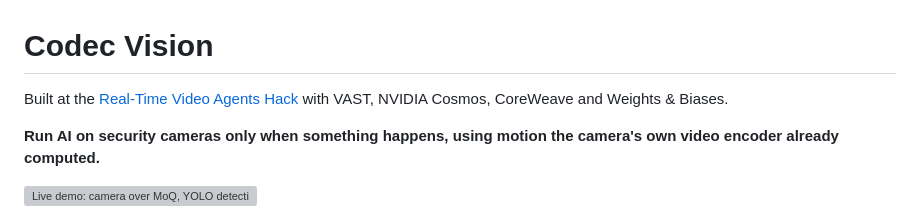
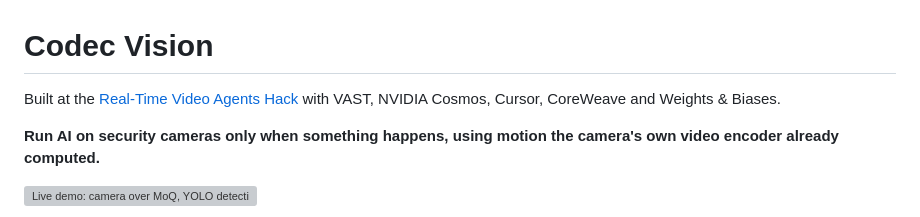
Before and after one commit to bledden/vast, a Markdown page: README.md, the part around the change. GitHub-like rendering; grey boxes are pictures that could not be loaded.

Commit message:
README: credit Cursor
Co-Authored-By: Claude Opus 5.5 <noreply@anthropic.com>

```diff
--- a/README.md
+++ b/README.md
@@ -1,6 +1,6 @@
 # Codec Vision
 
-Built at the [Real-Time Video Agents Hack](https://tokensand.com/vastsf) with VAST, NVIDIA Cosmos,
+Built at the [Real-Time Video Agents Hack](https://tokensand.com/vastsf) with VAST, NVIDIA Cosmos, Cursor,
 CoreWeave and Weights & Biases.
 
 **Run AI on security cameras only when something happens, using motion the camera's own video
```
